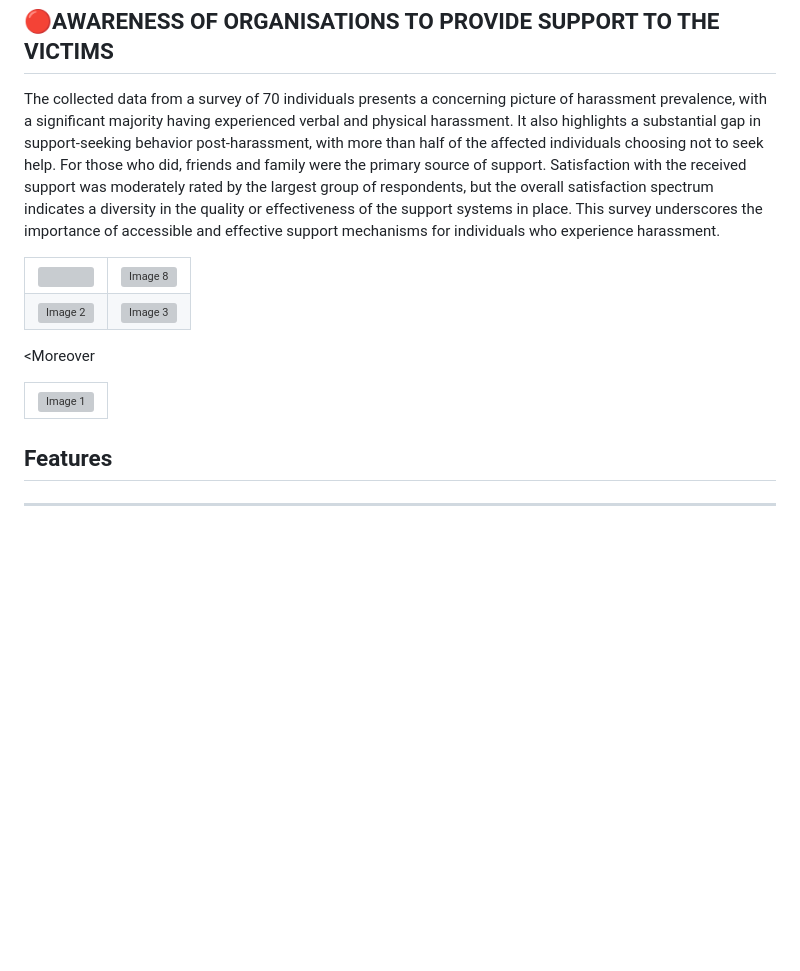
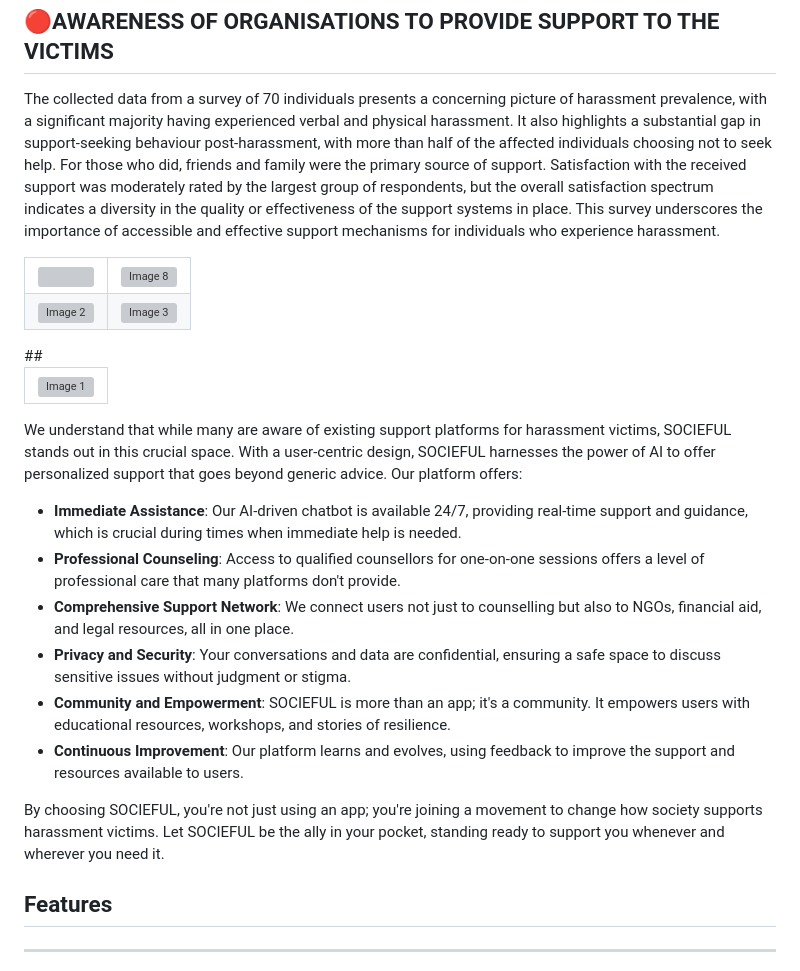
Before and after one commit to McFlurinivas/socieful, a Markdown page: README.md, the part around the change printed below. Drawn GitHub-style; blank space fills up the shorter version; grey boxes are pictures that could not be loaded.

```diff
--- a/README.md
+++ b/README.md
@@ -42,12 +42,11 @@ Socieful is a centralized platform aiding harassment victims through confidentia
     <td style="text-align: center;">
       <img src="https://i.postimg.cc/tRKVGCqQ/Screenshot-2024-02-21-225951.png" alt="Image 3" style="width: 100%;">
     </td>
-<p>The collected data from a survey of 70 individuals presents a concerning picture of harassment prevalence, with a significant majority having experienced verbal and physical harassment. It also highlights a substantial gap in support-seeking behavior post-harassment, with more than half of the affected individuals choosing not to seek help. For those who did, friends and family were the primary source of support. Satisfaction with the received support was moderately rated by the largest group of respondents, but the overall satisfaction spectrum indicates a diversity in the quality or effectiveness of the support systems in place. This survey underscores the importance of accessible and effective support mechanisms for individuals who experience harassment.</p>
+<p>The collected data from a survey of 70 individuals presents a concerning picture of harassment prevalence, with a significant majority having experienced verbal and physical harassment. It also highlights a substantial gap in support-seeking behaviour post-harassment, with more than half of the affected individuals choosing not to seek help. For those who did, friends and family were the primary source of support. Satisfaction with the received support was moderately rated by the largest group of respondents, but the overall satisfaction spectrum indicates a diversity in the quality or effectiveness of the support systems in place. This survey underscores the importance of accessible and effective support mechanisms for individuals who experience harassment.</p>
 
 </tr>
 </table>
-
-<Moreover
+##
 <table style="width: 100%;">
   <tr>
     <td>
@@ -55,7 +54,16 @@ Socieful is a centralized platform aiding harassment victims through confidentia
     </td>
   </tr>
 </table>
+<p>We understand that while many are aware of existing support platforms for harassment victims, SOCIEFUL stands out in this crucial space. With a user-centric design, SOCIEFUL harnesses the power of AI to offer personalized support that goes beyond generic advice. Our platform offers:
 
+- **Immediate Assistance**: Our AI-driven chatbot is available 24/7, providing real-time support and guidance, which is crucial during times when immediate help is needed.
+- **Professional Counseling**: Access to qualified counsellors for one-on-one sessions offers a level of professional care that many platforms don't provide.
+- **Comprehensive Support Network**: We connect users not just to counselling but also to NGOs, financial aid, and legal resources, all in one place.
+- **Privacy and Security**: Your conversations and data are confidential, ensuring a safe space to discuss sensitive issues without judgment or stigma.
+- **Community and Empowerment**: SOCIEFUL is more than an app; it's a community. It empowers users with educational resources, workshops, and stories of resilience.
+- **Continuous Improvement**: Our platform learns and evolves, using feedback to improve the support and resources available to users.
+
+By choosing SOCIEFUL, you're not just using an app; you're joining a movement to change how society supports harassment victims. Let SOCIEFUL be the ally in your pocket, standing ready to support you whenever and wherever you need it.</p>
 
 ## Features
 
```
Also changed, not shown: other parts of README.md (+1 -1 lines).
